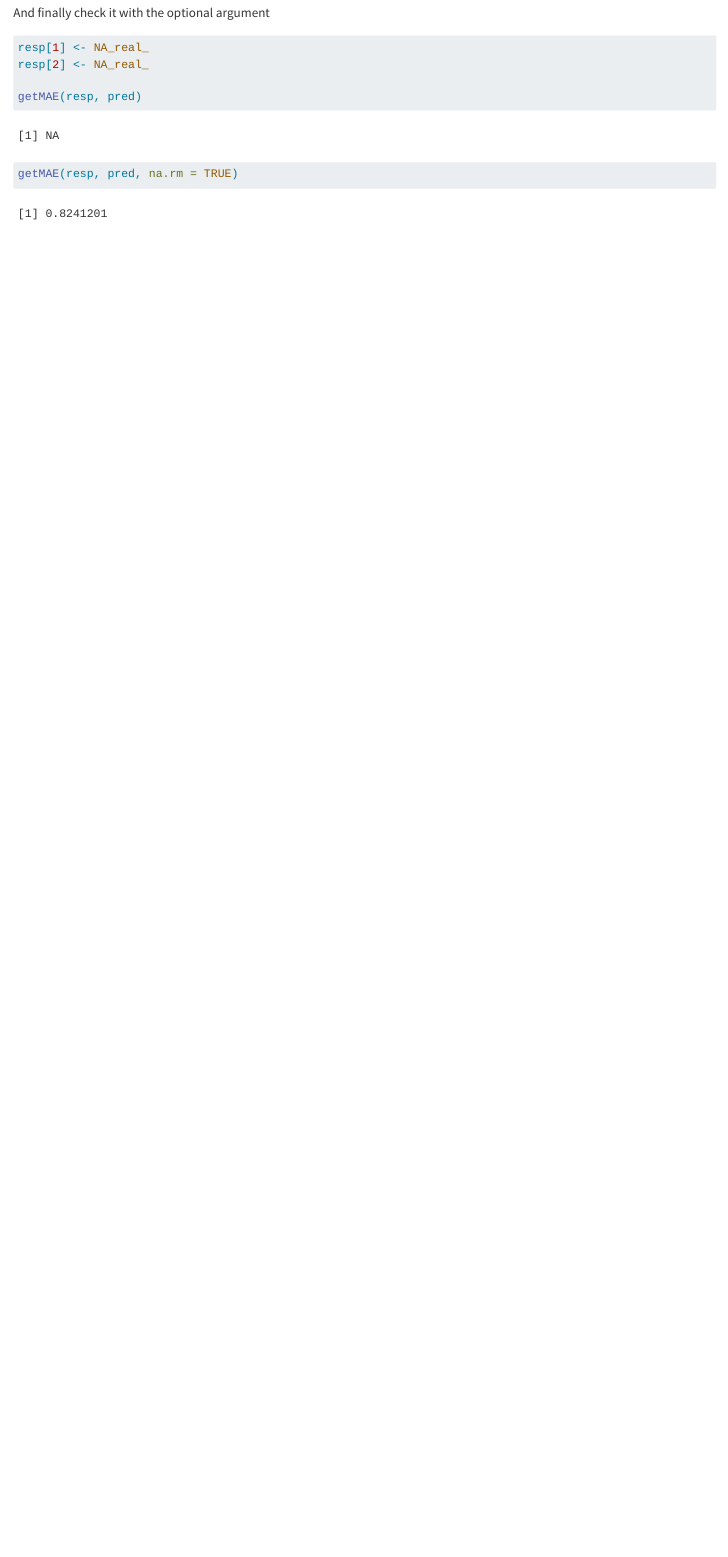
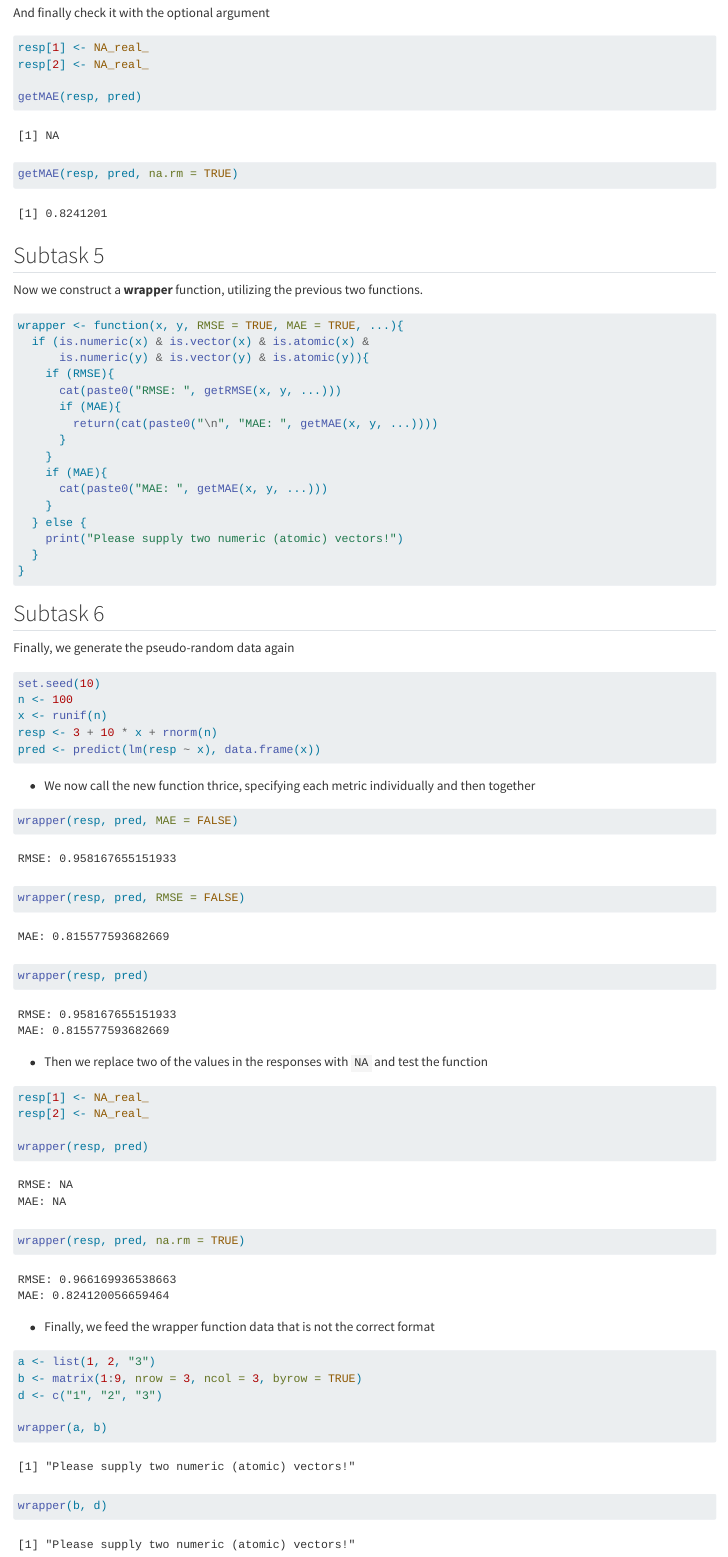
Before and after one commit to mthom0207/Homework5, a Quarto document (Homework5.qmd): the page in a window 1100 px wide, from 2270 px down. Rendered offline with R 4.5, knitr and Pandoc in place of Quarto, with nearby package versions.

Commit message:
Finished Part 2

````diff
--- a/Homework5.qmd
+++ b/Homework5.qmd
@@ -101,3 +101,66 @@ getMAE(resp, pred)
 
 getMAE(resp, pred, na.rm = TRUE)
 ```
+
+## Subtask 5
+Now we construct a __wrapper__ function, utilizing the previous two functions.
+
+```{r subtask_5}
+wrapper <- function(x, y, RMSE = TRUE, MAE = TRUE, ...){
+  if (is.numeric(x) & is.vector(x) & is.atomic(x) &
+      is.numeric(y) & is.vector(y) & is.atomic(y)){
+    if (RMSE){
+      cat(paste0("RMSE: ", getRMSE(x, y, ...)))
+      if (MAE){
+        return(cat(paste0("\n", "MAE: ", getMAE(x, y, ...))))
+      }
+    }
+    if (MAE){
+      cat(paste0("MAE: ", getMAE(x, y, ...)))
+    }
+  } else {
+    print("Please supply two numeric (atomic) vectors!")
+  }
+}
+```
+
+
+## Subtask 6
+Finally, we generate the pseudo-random data again
+
+```{r subtask_6_a}
+set.seed(10)
+n <- 100
+x <- runif(n)
+resp <- 3 + 10 * x + rnorm(n)
+pred <- predict(lm(resp ~ x), data.frame(x))
+```
+
+- We now call the new function thrice, specifying each metric individually and then together
+
+```{r subtask_6_b}
+wrapper(resp, pred, MAE = FALSE)
+wrapper(resp, pred, RMSE = FALSE)
+wrapper(resp, pred)
+```
+
+- Then we replace two of the values in the responses with `NA` and test the function
+
+```{r subtask_6_c}
+resp[1] <- NA_real_
+resp[2] <- NA_real_
+
+wrapper(resp, pred)
+wrapper(resp, pred, na.rm = TRUE)
+```
+
+- Finally, we feed the wrapper function data that is not the correct format
+
+```{r subtask_6_d}
+a <- list(1, 2, "3")
+b <- matrix(1:9, nrow = 3, ncol = 3, byrow = TRUE)
+d <- c("1", "2", "3")
+
+wrapper(a, b)
+wrapper(b, d)
+```
````
Also changed, not shown: docs/search.json, 1 other file.
